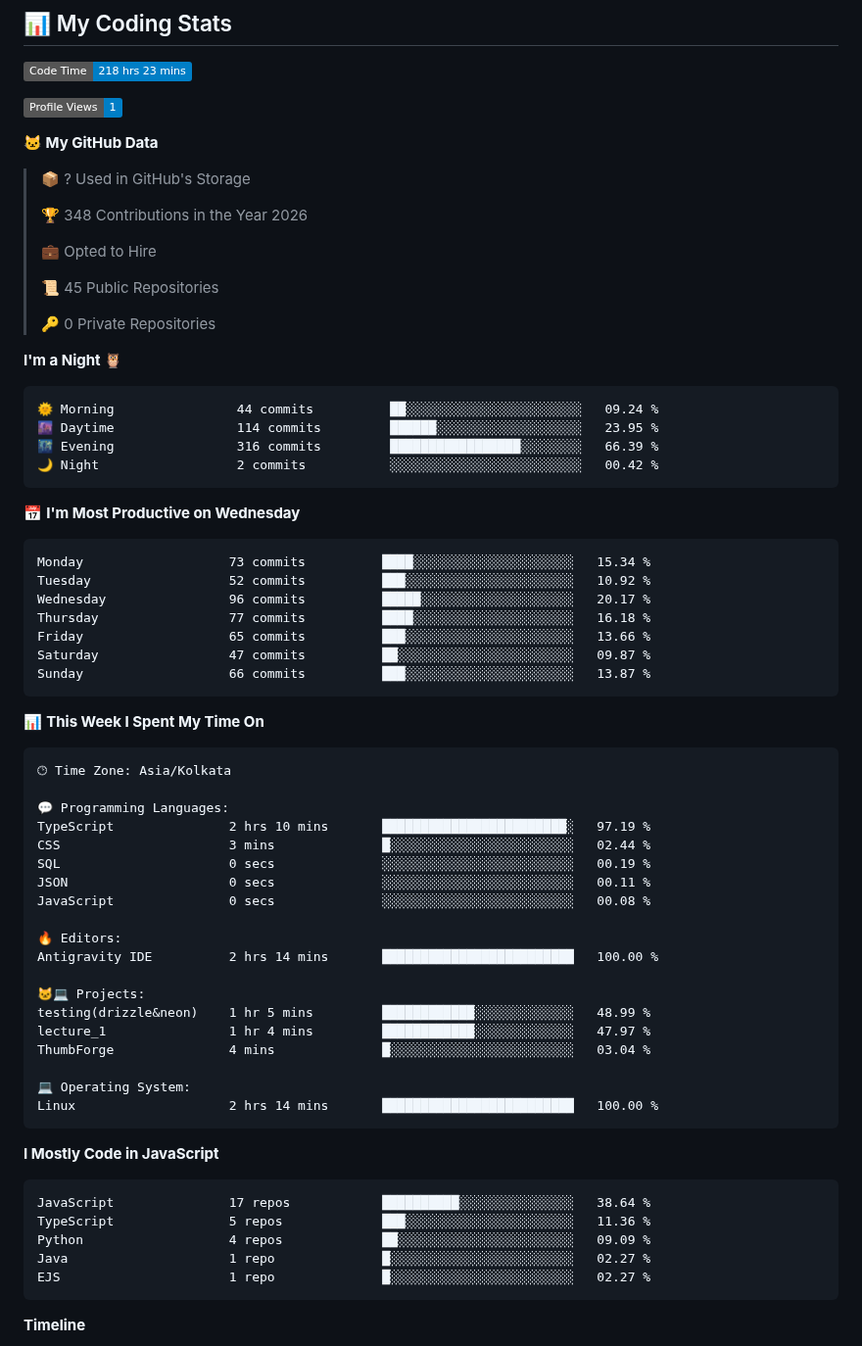
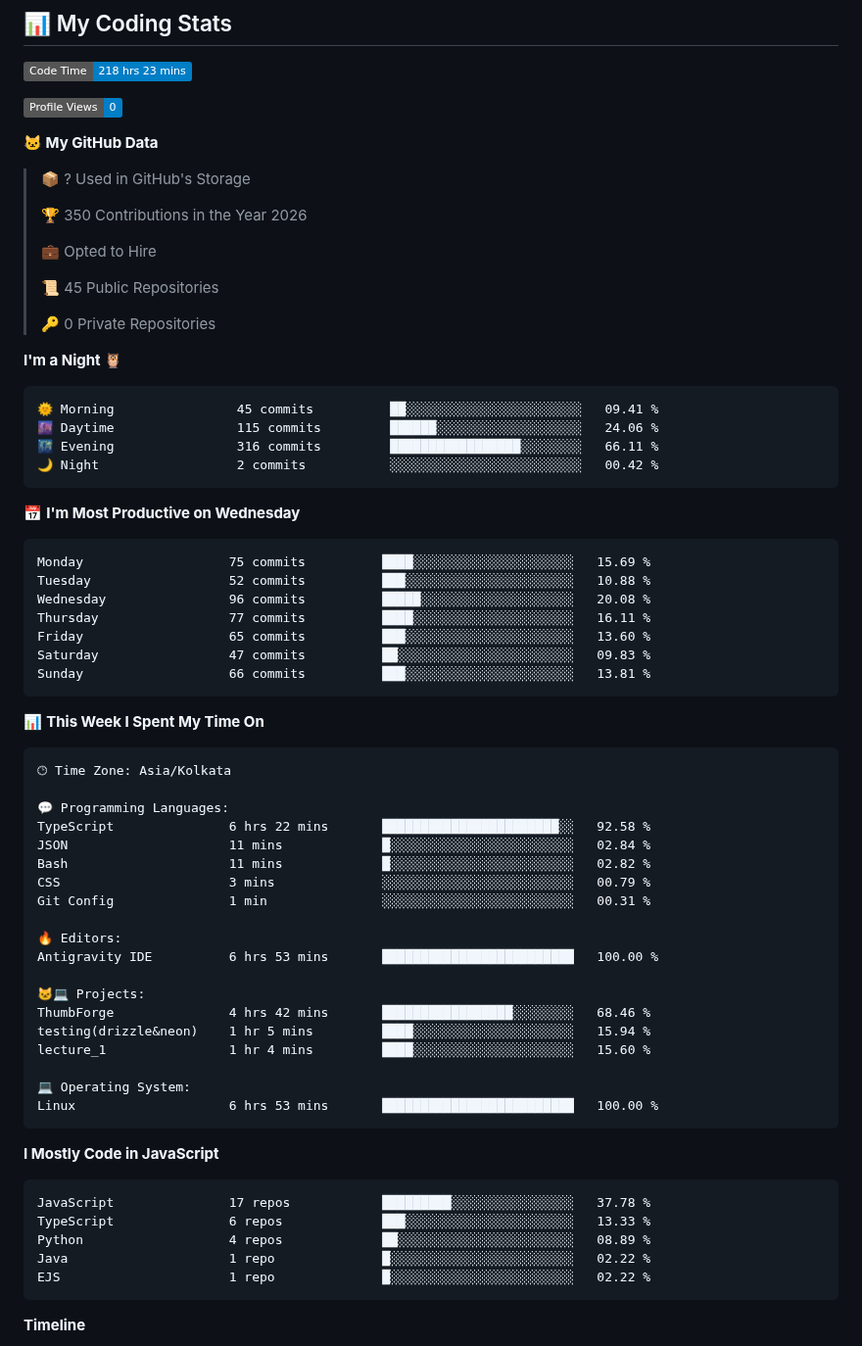
Before and after one commit to Anos714/Anos714, a Markdown page: README.md, the part around one of its changes. Shown at 98% size. Drawn GitHub-style; badges without logos.

Commit message:
Updated with Dev Metrics

````diff
--- a/README.md
+++ b/README.md
@@ -126,13 +126,13 @@ Most people build projects. I focus on understanding and engineering them.
 <!--START_SECTION:waka-->
 ![Code Time](http://img.shields.io/badge/Code%20Time-218%20hrs%2023%20mins-blue?style=flat)
 
-![Profile Views](http://img.shields.io/badge/Profile%20Views-1-blue?style=flat)
+![Profile Views](http://img.shields.io/badge/Profile%20Views-0-blue?style=flat)
 
 **🐱 My GitHub Data**
 
 > 📦 ? Used in GitHub's Storage
  >
-> 🏆 348 Contributions in the Year 2026
+> 🏆 350 Contributions in the Year 2026
  >
 > 💼 Opted to Hire
  >
@@ -143,21 +143,21 @@ Most people build projects. I focus on understanding and engineering them.
 **I'm a Night 🦉**
 
 ```text
-🌞 Morning                44 commits          ██░░░░░░░░░░░░░░░░░░░░░░░   09.24 %
-🌆 Daytime                114 commits         ██████░░░░░░░░░░░░░░░░░░░   23.95 %
-🌃 Evening                316 commits         █████████████████░░░░░░░░   66.39 %
+🌞 Morning                45 commits          ██░░░░░░░░░░░░░░░░░░░░░░░   09.41 %
+🌆 Daytime                115 commits         ██████░░░░░░░░░░░░░░░░░░░   24.06 %
+🌃 Evening                316 commits         █████████████████░░░░░░░░   66.11 %
 🌙 Night                  2 commits           ░░░░░░░░░░░░░░░░░░░░░░░░░   00.42 %
 ```
 📅 **I'm Most Productive on Wednesday**
 
 ```text
-Monday                   73 commits          ████░░░░░░░░░░░░░░░░░░░░░   15.34 %
-Tuesday                  52 commits          ███░░░░░░░░░░░░░░░░░░░░░░   10.92 %
-Wednesday                96 commits          █████░░░░░░░░░░░░░░░░░░░░   20.17 %
-Thursday                 77 commits          ████░░░░░░░░░░░░░░░░░░░░░   16.18 %
-Friday                   65 commits          ███░░░░░░░░░░░░░░░░░░░░░░   13.66 %
-Saturday                 47 commits          ██░░░░░░░░░░░░░░░░░░░░░░░   09.87 %
-Sunday                   66 commits          ███░░░░░░░░░░░░░░░░░░░░░░   13.87 %
+Monday                   75 commits          ████░░░░░░░░░░░░░░░░░░░░░   15.69 %
+Tuesday                  52 commits          ███░░░░░░░░░░░░░░░░░░░░░░   10.88 %
+Wednesday                96 commits          █████░░░░░░░░░░░░░░░░░░░░   20.08 %
+Thursday                 77 commits          ████░░░░░░░░░░░░░░░░░░░░░   16.11 %
+Friday                   65 commits          ███░░░░░░░░░░░░░░░░░░░░░░   13.60 %
+Saturday                 47 commits          ██░░░░░░░░░░░░░░░░░░░░░░░   09.83 %
+Sunday                   66 commits          ███░░░░░░░░░░░░░░░░░░░░░░   13.81 %
 ```
 
 
@@ -167,32 +167,32 @@ Sunday                   66 commits          ███░░░░░░░░
 🕑︎ Time Zone: Asia/Kolkata
 
 💬 Programming Languages:
-TypeScript               2 hrs 10 mins       ████████████████████████░   97.19 %
-CSS                      3 mins              █░░░░░░░░░░░░░░░░░░░░░░░░   02.44 %
-SQL                      0 secs              ░░░░░░░░░░░░░░░░░░░░░░░░░   00.19 %
-JSON                     0 secs              ░░░░░░░░░░░░░░░░░░░░░░░░░   00.11 %
-JavaScript               0 secs              ░░░░░░░░░░░░░░░░░░░░░░░░░   00.08 %
+TypeScript               6 hrs 22 mins       ███████████████████████░░   92.58 %
+JSON                     11 mins             █░░░░░░░░░░░░░░░░░░░░░░░░   02.84 %
+Bash                     11 mins             █░░░░░░░░░░░░░░░░░░░░░░░░   02.82 %
+CSS                      3 mins              ░░░░░░░░░░░░░░░░░░░░░░░░░   00.79 %
+Git Config               1 min               ░░░░░░░░░░░░░░░░░░░░░░░░░   00.31 %
 
 🔥 Editors:
-Antigravity IDE          2 hrs 14 mins       █████████████████████████   100.00 %
+Antigravity IDE          6 hrs 53 mins       █████████████████████████   100.00 %
 
 🐱‍💻 Projects:
-testing(drizzle&neon)    1 hr 5 mins         ████████████░░░░░░░░░░░░░   48.99 %
-lecture_1                1 hr 4 mins         ████████████░░░░░░░░░░░░░   47.97 %
-ThumbForge               4 mins              █░░░░░░░░░░░░░░░░░░░░░░░░   03.04 %
+ThumbForge               4 hrs 42 mins       █████████████████░░░░░░░░   68.46 %
+testing(drizzle&neon)    1 hr 5 mins         ████░░░░░░░░░░░░░░░░░░░░░   15.94 %
+lecture_1                1 hr 4 mins         ████░░░░░░░░░░░░░░░░░░░░░   15.60 %
 
 💻 Operating System:
-Linux                    2 hrs 14 mins       █████████████████████████   100.00 %
+Linux                    6 hrs 53 mins       █████████████████████████   100.00 %
 ```
 
 **I Mostly Code in JavaScript**
 
 ```text
-JavaScript               17 repos            ██████████░░░░░░░░░░░░░░░   38.64 %
-TypeScript               5 repos             ███░░░░░░░░░░░░░░░░░░░░░░   11.36 %
-Python                   4 repos             ██░░░░░░░░░░░░░░░░░░░░░░░   09.09 %
-Java                     1 repo              █░░░░░░░░░░░░░░░░░░░░░░░░   02.27 %
-EJS                      1 repo              █░░░░░░░░░░░░░░░░░░░░░░░░   02.27 %
+JavaScript               17 repos            █████████░░░░░░░░░░░░░░░░   37.78 %
+TypeScript               6 repos             ███░░░░░░░░░░░░░░░░░░░░░░   13.33 %
+Python                   4 repos             ██░░░░░░░░░░░░░░░░░░░░░░░   08.89 %
+Java                     1 repo              █░░░░░░░░░░░░░░░░░░░░░░░░   02.22 %
+EJS                      1 repo              █░░░░░░░░░░░░░░░░░░░░░░░░   02.22 %
 ```
 
 
````
Also changed, not shown: other parts of README.md (+1 -1 lines), assets/bar_graph.png.
